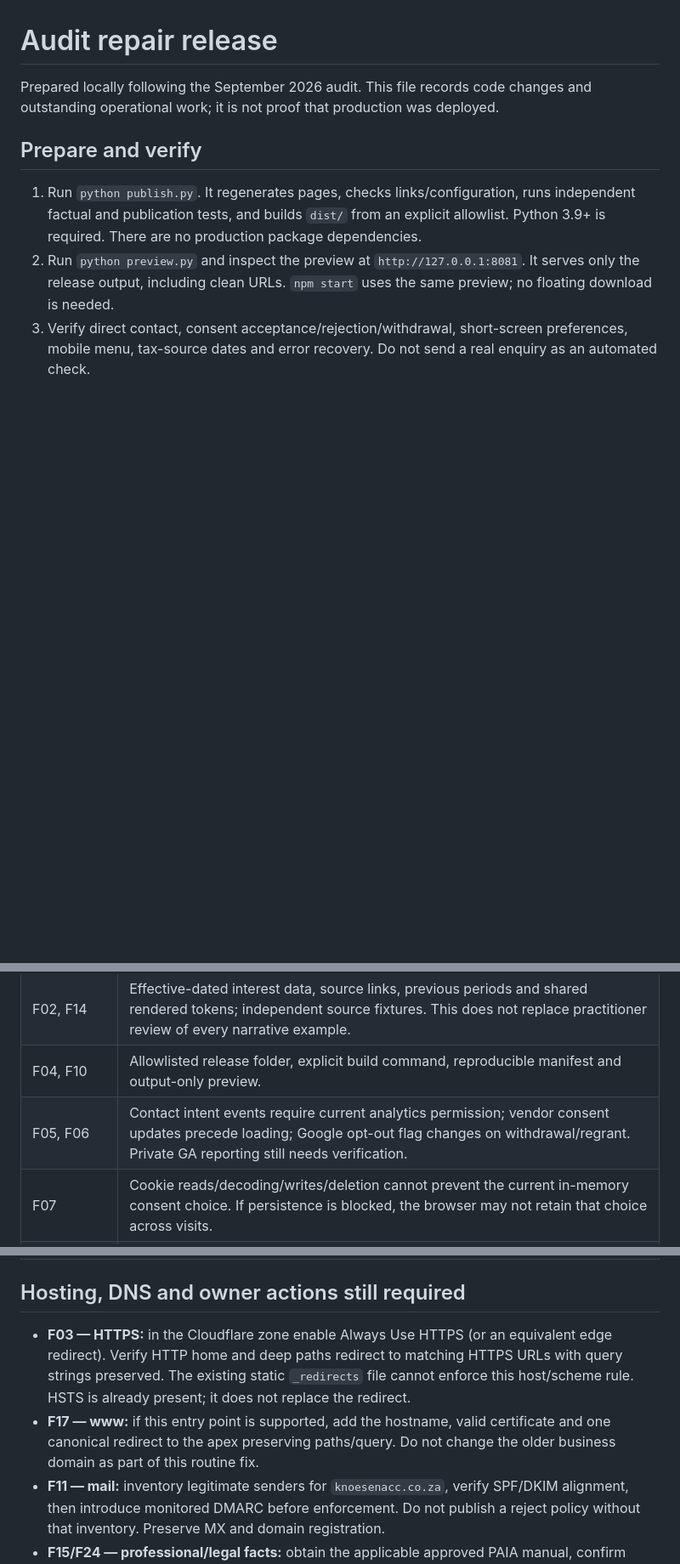
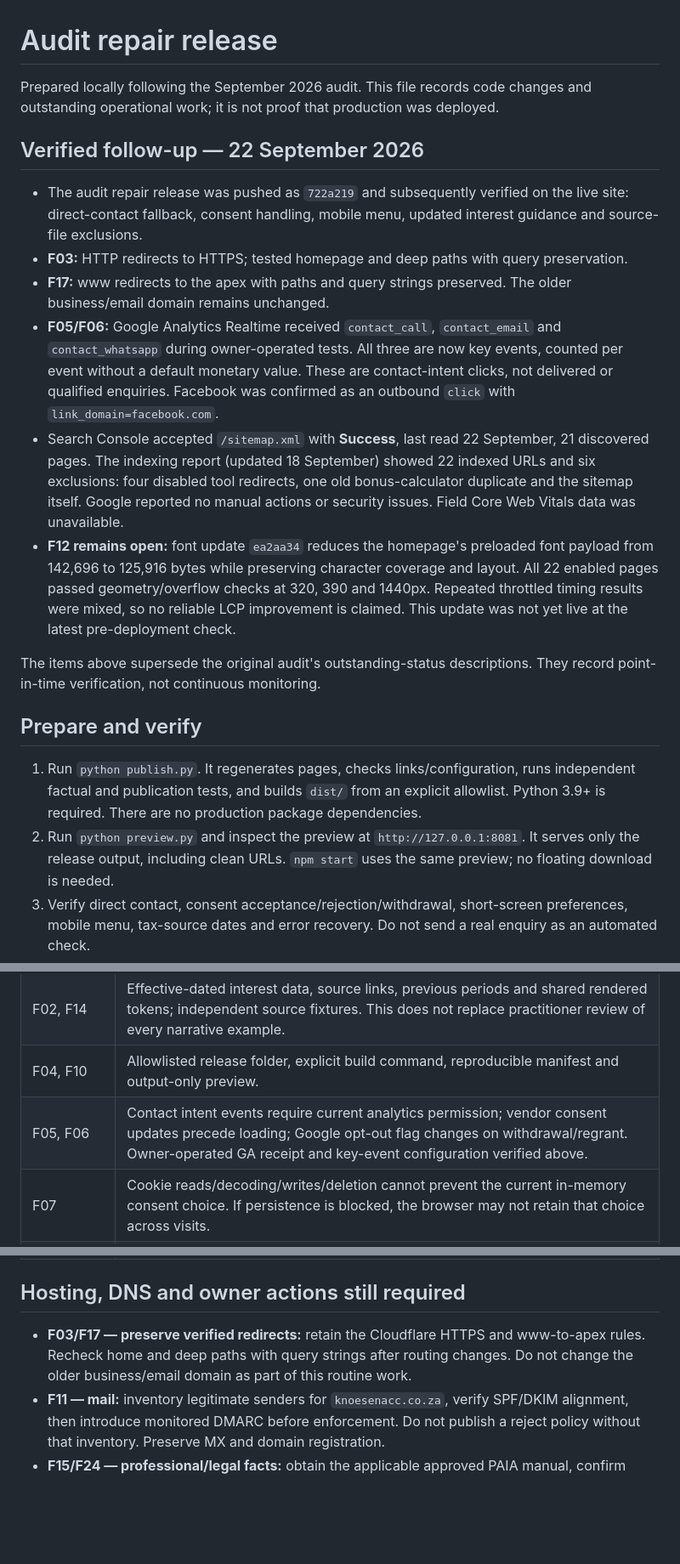
Before and after one commit to franco293/knoesen-accounting, a Markdown page: RELEASE-CHECKLIST.md, 3 parts joined by grey strips. Shown at 85% size. Rendered like a GitHub page; blank space fills up the shorter version.

Commit message:
Record verified analytics, indexing and release status

```diff
--- a/RELEASE-CHECKLIST.md
+++ b/RELEASE-CHECKLIST.md
@@ -1,6 +1,17 @@
 # Audit repair release
 
 Prepared locally following the September 2026 audit. This file records code changes and outstanding operational work; it is not proof that production was deployed.
+
+## Verified follow-up — 22 September 2026
+
+- The audit repair release was pushed as `722a219` and subsequently verified on the live site: direct-contact fallback, consent handling, mobile menu, updated interest guidance and source-file exclusions.
+- **F03:** HTTP redirects to HTTPS; tested homepage and deep paths with query preservation.
+- **F17:** www redirects to the apex with paths and query strings preserved. The older business/email domain remains unchanged.
+- **F05/F06:** Google Analytics Realtime received `contact_call`, `contact_email` and `contact_whatsapp` during owner-operated tests. All three are now key events, counted per event without a default monetary value. These are contact-intent clicks, not delivered or qualified enquiries. Facebook was confirmed as an outbound `click` with `link_domain=facebook.com`.
+- Search Console accepted `/sitemap.xml` with **Success**, last read 22 September, 21 discovered pages. The indexing report (updated 18 September) showed 22 indexed URLs and six exclusions: four disabled tool redirects, one old bonus-calculator duplicate and the sitemap itself. Google reported no manual actions or security issues. Field Core Web Vitals data was unavailable.
+- **F12 remains open:** font update `ea2aa34` reduces the homepage's preloaded font payload from 142,696 to 125,916 bytes while preserving character coverage and layout. All 22 enabled pages passed geometry/overflow checks at 320, 390 and 1440px. Repeated throttled timing results were mixed, so no reliable LCP improvement is claimed. This update was not yet live at the latest pre-deployment check.
+
+The items above supersede the original audit's outstanding-status descriptions. They record point-in-time verification, not continuous monitoring.
 
 ## Prepare and verify
 
@@ -20,7 +31,7 @@ The release manifest is intentionally outside `dist/`. Development metadata, tes
 | F01 | Existing direct email/phone/WhatsApp fallback retained and tested; no inactive form is emitted. |
 | F02, F14 | Effective-dated interest data, source links, previous periods and shared rendered tokens; independent source fixtures. This does not replace practitioner review of every narrative example. |
 | F04, F10 | Allowlisted release folder, explicit build command, reproducible manifest and output-only preview. |
-| F05, F06 | Contact intent events require current analytics permission; vendor consent updates precede loading; Google opt-out flag changes on withdrawal/regrant. Private GA reporting still needs verification. |
+| F05, F06 | Contact intent events require current analytics permission; vendor consent updates precede loading; Google opt-out flag changes on withdrawal/regrant. Owner-operated GA receipt and key-event configuration verified above. |
 | F07 | Cookie reads/decoding/writes/deletion cannot prevent the current in-memory consent choice. If persistence is blocked, the browser may not retain that choice across visits. |
 | F08, F09, F18, F19 | Short-screen settings scroll, focus returns to opener, larger checkbox, verified narrow menu, readable 404 heading and no-script navigation. |
 | F13 | Corrected 2025/26 brackets; independent fixtures and worked-result browser test. Calculators remain disabled. |
@@ -32,8 +43,7 @@ The release manifest is intentionally outside `dist/`. Development metadata, tes
 
 ## Hosting, DNS and owner actions still required
 
-- **F03 — HTTPS:** in the Cloudflare zone enable Always Use HTTPS (or an equivalent edge redirect). Verify HTTP home and deep paths redirect to matching HTTPS URLs with query strings preserved. The existing static `_redirects` file cannot enforce this host/scheme rule. HSTS is already present; it does not replace the redirect.
-- **F17 — www:** if this entry point is supported, add the hostname, valid certificate and one canonical redirect to the apex preserving paths/query. Do not change the older business domain as part of this routine fix.
+- **F03/F17 — preserve verified redirects:** retain the Cloudflare HTTPS and www-to-apex rules. Recheck home and deep paths with query strings after routing changes. Do not change the older business/email domain as part of this routine work.
 - **F11 — mail:** inventory legitimate senders for `knoesenacc.co.za`, verify SPF/DKIM alignment, then introduce monitored DMARC before enforcement. Do not publish a reject policy without that inventory. Preserve MX and domain registration.
 - **F15/F24 — professional/legal facts:** obtain the applicable approved PAIA manual, confirm Information Officer obligations, and supply verifiable registration identifiers or permissioned testimonials. No identifiers, registration status, testimonials or legal documents have been invented.
 - **F26 — domains:** owner decides consolidation versus differentiated coexistence after reviewing Search Console/history. No automatic migration is included.
```
